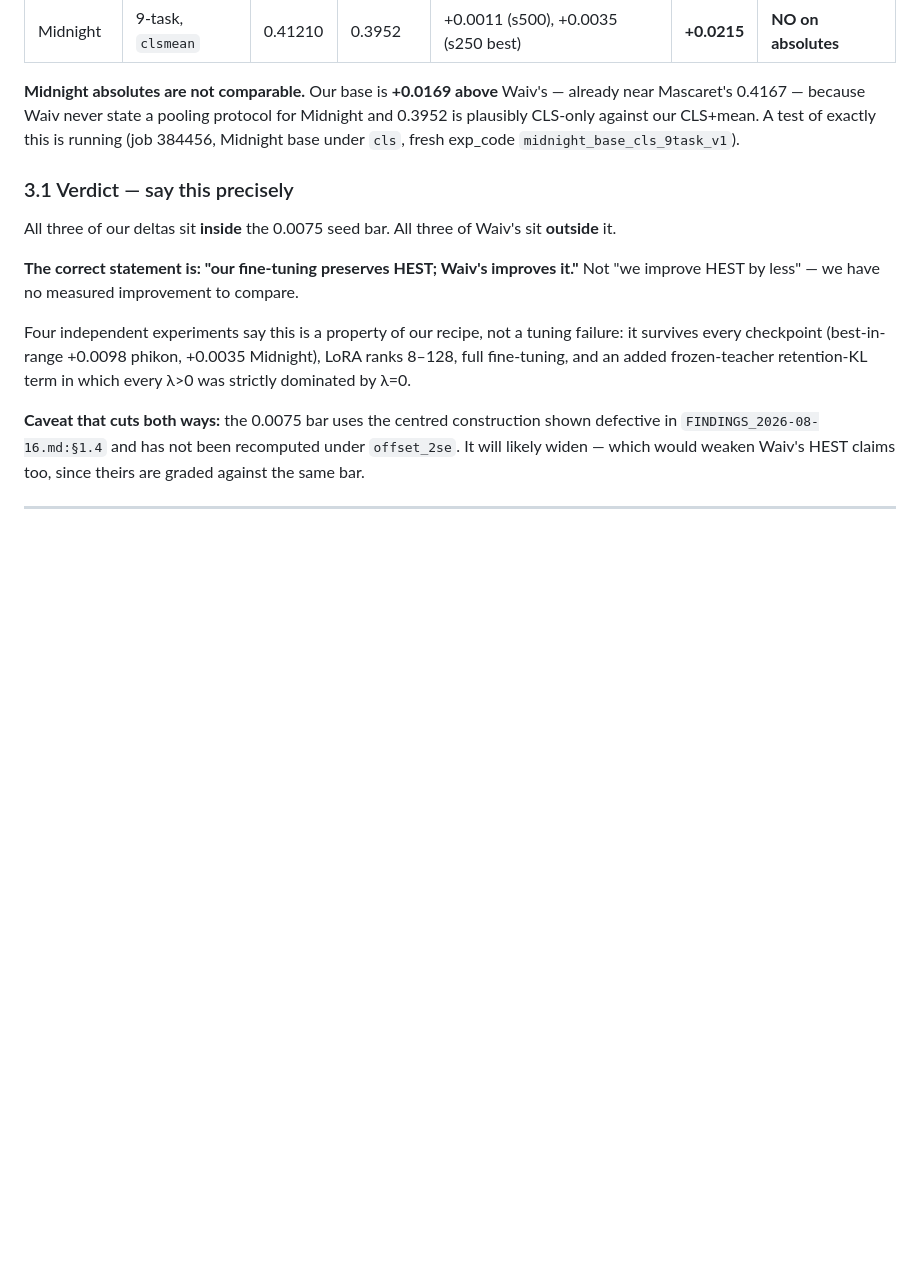
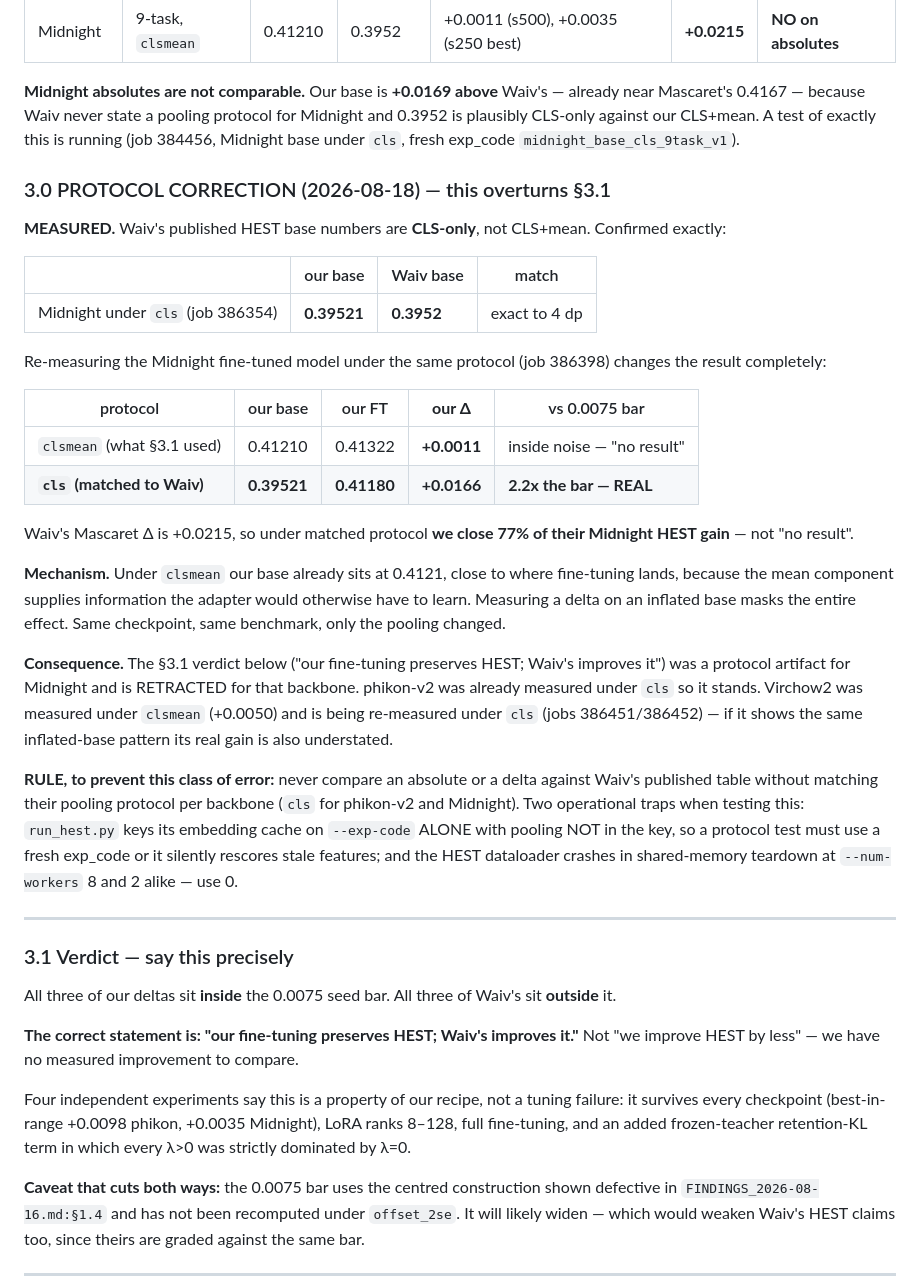
Before and after one commit to RyanKim17920/SPECTRA, a Markdown page: docs/WAIV_COMPARISON.md, the part around the change. Drawn GitHub-style; blank space fills up the shorter version.

Commit message:
docs: HEST protocol correction - Midnight gain is real, not null
Waiv's published HEST base numbers are CLS-only. Our Midnight base under cls is 0.39521 vs their 0.3952 (exact to 4dp), confirming the hypothesis. Re-measuring our Midnight FT under the same protocol gives +0.0166 (2.2x the 0.0075 bar) instead of the +0.0011 measured under clsmean, closing 77 percent of Waiv's +0.0215 rather than showing no result. Under clsmean our base already sits near where fine-tuning lands, because the mean component supplies information the adapter would otherwise learn, so the delta was measured on an inflated base and the effect was masked. Retracts the 'we preserve HEST, they improve it' verdict for Midnight. Virchow2 re-measurement under cls is in flight.

```diff
--- a/docs/WAIV_COMPARISON.md
+++ b/docs/WAIV_COMPARISON.md
@@ -125,6 +125,31 @@ Superseded (retained to show what was corrected) — the published column, previ
 
 **Midnight absolutes are not comparable.** Our base is **+0.0169 above** Waiv's — already near Mascaret's 0.4167 — because Waiv never state a pooling protocol for Midnight and 0.3952 is plausibly CLS-only against our CLS+mean. A test of exactly this is running (job 384456, Midnight base under `cls`, fresh exp_code `midnight_base_cls_9task_v1`).
 
+### 3.0 PROTOCOL CORRECTION (2026-08-18) — this overturns §3.1
+
+**MEASURED.** Waiv's published HEST base numbers are **CLS-only**, not CLS+mean. Confirmed exactly:
+
+| | our base | Waiv base | match |
+|---|---|---|---|
+| Midnight under `cls` (job 386354) | **0.39521** | **0.3952** | exact to 4 dp |
+
+Re-measuring the Midnight fine-tuned model under the same protocol (job 386398) changes the result completely:
+
+| protocol | our base | our FT | **our Δ** | vs 0.0075 bar |
+|---|---|---|---|---|
+| `clsmean` (what §3.1 used) | 0.41210 | 0.41322 | **+0.0011** | inside noise — "no result" |
+| **`cls` (matched to Waiv)** | **0.39521** | **0.41180** | **+0.0166** | **2.2x the bar — REAL** |
+
+Waiv's Mascaret Δ is +0.0215, so under matched protocol **we close 77% of their Midnight HEST gain** — not "no result".
+
+**Mechanism.** Under `clsmean` our base already sits at 0.4121, close to where fine-tuning lands, because the mean component supplies information the adapter would otherwise have to learn. Measuring a delta on an inflated base masks the entire effect. Same checkpoint, same benchmark, only the pooling changed.
+
+**Consequence.** The §3.1 verdict below ("our fine-tuning preserves HEST; Waiv's improves it") was a protocol artifact for Midnight and is RETRACTED for that backbone. phikon-v2 was already measured under `cls` so it stands. Virchow2 was measured under `clsmean` (+0.0050) and is being re-measured under `cls` (jobs 386451/386452) — if it shows the same inflated-base pattern its real gain is also understated.
+
+**RULE, to prevent this class of error:** never compare an absolute or a delta against Waiv's published table without matching their pooling protocol per backbone (`cls` for phikon-v2 and Midnight). Two operational traps when testing this: `run_hest.py` keys its embedding cache on `--exp-code` ALONE with pooling NOT in the key, so a protocol test must use a fresh exp_code or it silently rescores stale features; and the HEST dataloader crashes in shared-memory teardown at `--num-workers` 8 and 2 alike — use 0.
+
+---
+
 ### 3.1 Verdict — say this precisely
 
 All three of our deltas sit **inside** the 0.0075 seed bar. All three of Waiv's sit **outside** it.
```
